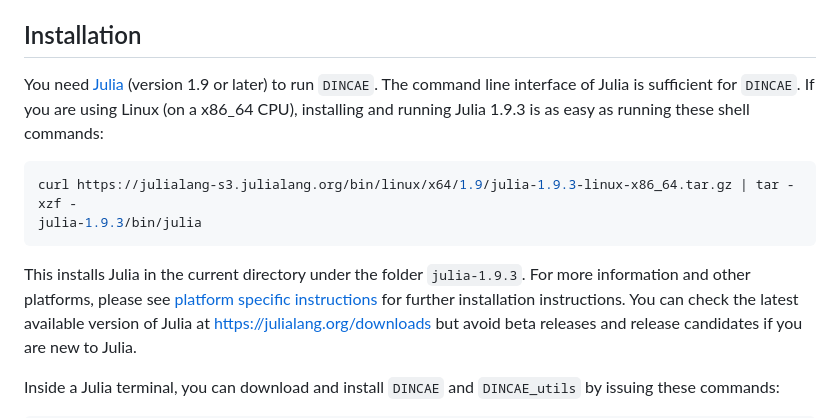
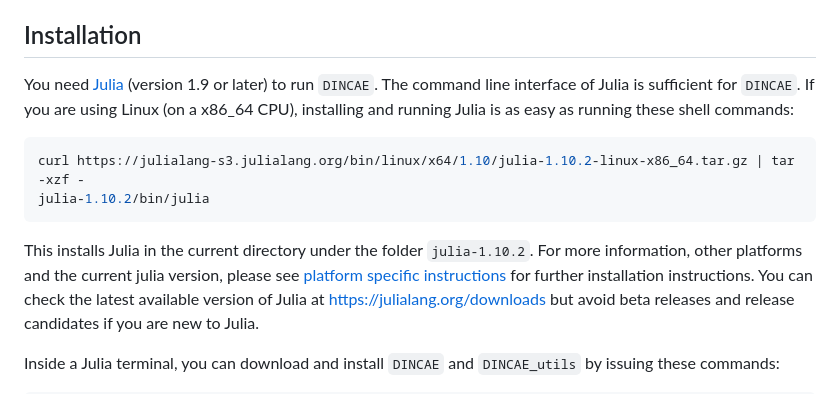
Before and after one commit to gher-uliege/DINCAE.jl, a Markdown page: README.md, the part around the change. GitHub-like rendering.

````diff
--- a/README.md
+++ b/README.md
@@ -32,15 +32,15 @@ DINCAE is intended to be used with a [GPU](https://en.wikipedia.org/wiki/Graphic
 ## Installation
 
 You need [Julia](https://julialang.org/downloads) (version 1.9 or later) to run `DINCAE`. The command line interface of Julia is sufficient for `DINCAE`.
-If you are using Linux (on a x86_64 CPU), installing and running Julia 1.9.3 is as easy as running these shell commands:
+If you are using Linux (on a x86_64 CPU), installing and running Julia is as easy as running these shell commands:
 
 ```bash
-curl https://julialang-s3.julialang.org/bin/linux/x64/1.9/julia-1.9.3-linux-x86_64.tar.gz | tar -xzf -
-julia-1.9.3/bin/julia
+curl https://julialang-s3.julialang.org/bin/linux/x64/1.10/julia-1.10.2-linux-x86_64.tar.gz | tar -xzf -
+julia-1.10.2/bin/julia
 ```
 
-This installs Julia in the current directory under the folder `julia-1.9.3`.
-For more information and other platforms, please see [platform specific instructions](https://julialang.org/downloads/platform/) for further installation instructions.
+This installs Julia in the current directory under the folder `julia-1.10.2`.
+For more information, other platforms and the current julia version, please see [platform specific instructions](https://julialang.org/downloads/platform/) for further installation instructions.
 You can check the latest available version of Julia at https://julialang.org/downloads but avoid beta releases and release candidates if you are new to Julia.
 
 Inside a Julia terminal, you can download and install `DINCAE` and `DINCAE_utils` by issuing these commands:
````
